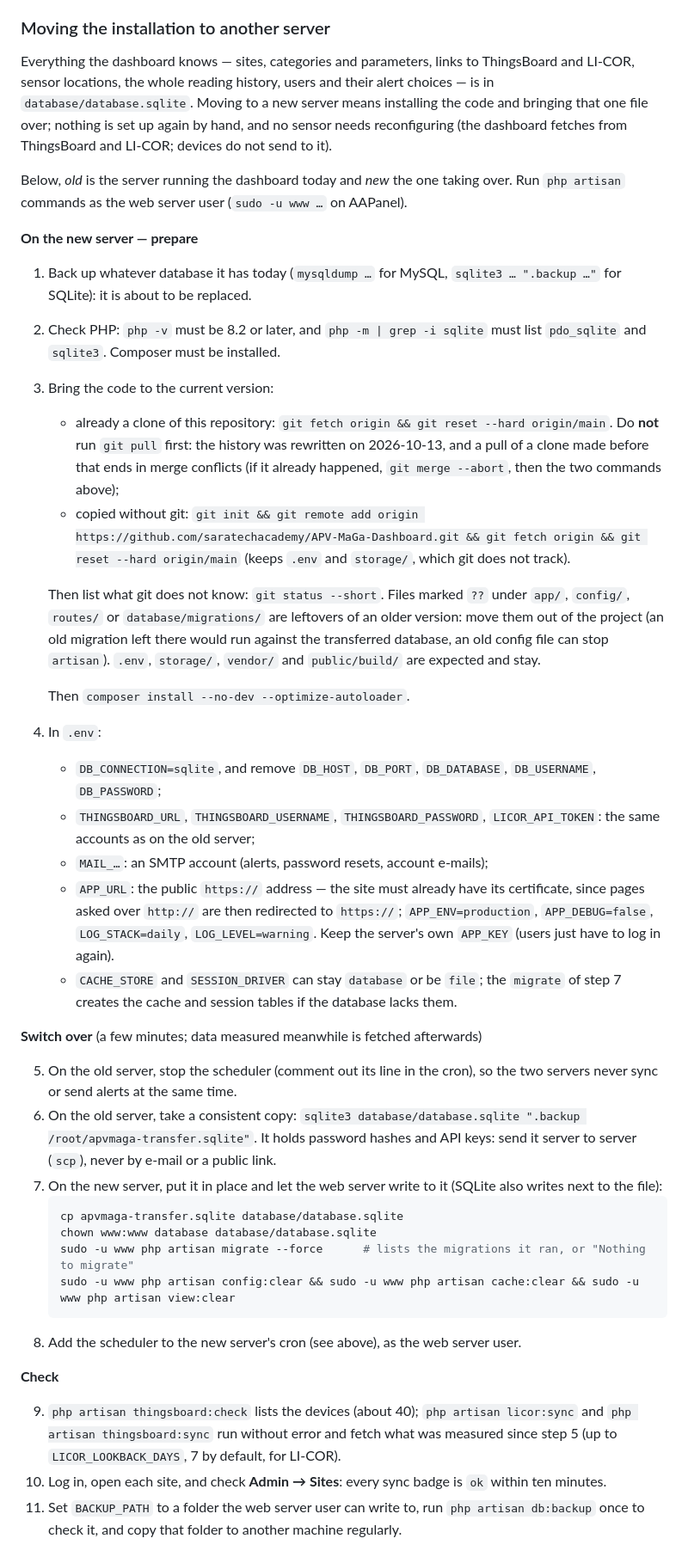
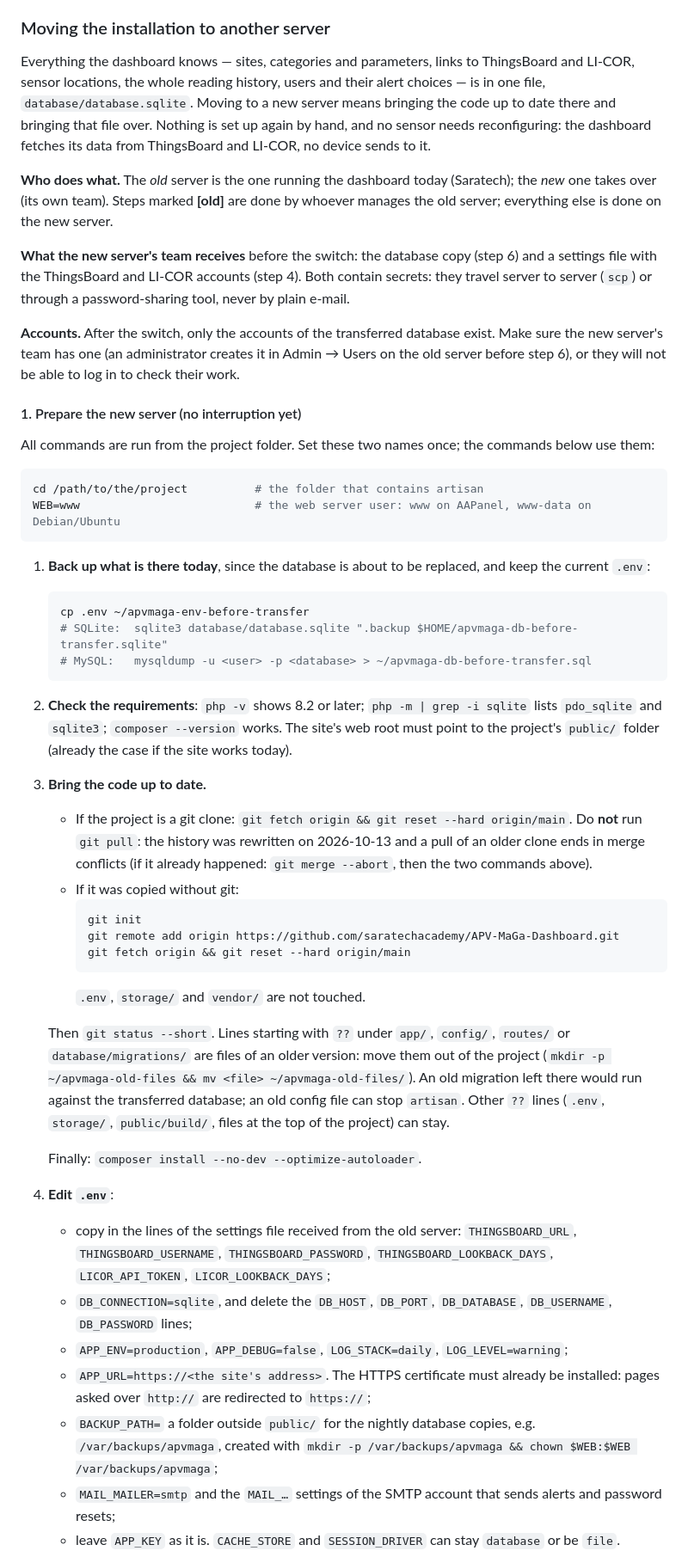
Before and after one commit to saratechacademy/APV-MaGa-Dashboard, a Markdown page: README.md, the part around one of its changes. Shown at 86% size. Rendered like a GitHub page.

Commit message:
README: transfer procedure rewritten for the receiving team, rehearsed as written
Who does what, what is received and how, accounts to create first,
commands that work for any web server user, the exact cron line, a table
of checks with expected results, and a rollback that was tried. Every step
was replayed literally on a v1.0 install copied without git, with the
production database, including the rollback.

````diff
--- a/README.md
+++ b/README.md
@@ -315,44 +315,49 @@ With SQLite, the whole database is the single file `database/database.sqlite`. T
 
 ### Moving the installation to another server
 
-Everything the dashboard knows — sites, categories and parameters, links to ThingsBoard and LI-COR, sensor locations, the whole reading history, users and their alert choices — is in `database/database.sqlite`. Moving to a new server means installing the code and bringing that one file over; nothing is set up again by hand, and no sensor needs reconfiguring (the dashboard fetches from ThingsBoard and LI-COR; devices do not send to it).
+Everything the dashboard knows — sites, categories and parameters, links to ThingsBoard and LI-COR, sensor locations, the whole reading history, users and their alert choices — is in one file, `database/database.sqlite`. Moving to a new server means bringing the code up to date there and bringing that file over. Nothing is set up again by hand, and no sensor needs reconfiguring: the dashboard fetches its data from ThingsBoard and LI-COR, no device sends to it.
 
-Below, *old* is the server running the dashboard today and *new* the one taking over. Run `php artisan` commands as the web server user (`sudo -u www …` on AAPanel).
+**Who does what.** The *old* server is the one running the dashboard today (Saratech); the *new* one takes over (its own team). Steps marked **[old]** are done by whoever manages the old server; everything else is done on the new server.
 
-**On the new server — prepare**
+**What the new server's team receives** before the switch: the database copy (step 6) and a settings file with the ThingsBoard and LI-COR accounts (step 4). Both contain secrets: they travel server to server (`scp`) or through a password-sharing tool, never by plain e-mail.
 
-1. Back up whatever database it has today (`mysqldump …` for MySQL, `sqlite3 … ".backup …"` for SQLite): it is about to be replaced.
-2. Check PHP: `php -v` must be 8.2 or later, and `php -m | grep -i sqlite` must list `pdo_sqlite` and `sqlite3`. Composer must be installed.
-3. Bring the code to the current version:
-   - already a clone of this repository: `git fetch origin && git reset --hard origin/main`. Do **not** run `git pull` first: the history was rewritten on 2026-10-13, and a pull of a clone made before that ends in merge conflicts (if it already happened, `git merge --abort`, then the two commands above);
-   - copied without git: `git init && git remote add origin https://github.com/saratechacademy/APV-MaGa-Dashboard.git && git fetch origin && git reset --hard origin/main` (keeps `.env` and `storage/`, which git does not track).
+**Accounts.** After the switch, only the accounts of the transferred database exist. Make sure the new server's team has one (an administrator creates it in Admin → Users on the old server before step 6), or they will not be able to log in to check their work.
 
-   Then list what git does not know: `git status --short`. Files marked `??` under `app/`, `config/`, `routes/` or `database/migrations/` are leftovers of an older version: move them out of the project (an old migration left there would run against the transferred database, an old config file can stop `artisan`). `.env`, `storage/`, `vendor/` and `public/build/` are expected and stay.
+#### 1. Prepare the new server (no interruption yet)
 
-   Then `composer install --no-dev --optimize-autoloader`.
-4. In `.env`:
-   - `DB_CONNECTION=sqlite`, and remove `DB_HOST`, `DB_PORT`, `DB_DATABASE`, `DB_USERNAME`, `DB_PASSWORD`;
-   - `THINGSBOARD_URL`, `THINGSBOARD_USERNAME`, `THINGSBOARD_PASSWORD`, `LICOR_API_TOKEN`: the same accounts as on the old server;
-   - `MAIL_…`: an SMTP account (alerts, password resets, account e-mails);
-   - `APP_URL`: the public `https://` address — the site must already have its certificate, since pages asked over `http://` are then redirected to `https://`; `APP_ENV=production`, `APP_DEBUG=false`, `LOG_STACK=daily`, `LOG_LEVEL=warning`. Keep the server's own `APP_KEY` (users just have to log in again).
-   - `CACHE_STORE` and `SESSION_DRIVER` can stay `database` or be `file`; the `migrate` of step 7 creates the cache and session tables if the database lacks them.
+All commands are run from the project folder. Set these two names once; the commands below use them:
 
-**Switch over** (a few minutes; data measured meanwhile is fetched afterwards)
+```bash
+cd /path/to/the/project          # the folder that contains artisan
+WEB=www                          # the web server user: www on AAPanel, www-data on Debian/Ubuntu
+```
 
-5. On the old server, stop the scheduler (comment out its line in the cron), so the two servers never sync or send alerts at the same time.
-6. On the old server, take a consistent copy: `sqlite3 database/database.sqlite ".backup /root/apvmaga-transfer.sqlite"`. It holds password hashes and API keys: send it server to server (`scp`), never by e-mail or a public link.
-7. On the new server, put it in place and let the web server write to it (SQLite also writes next to the file):
+1. **Back up what is there today**, since the database is about to be replaced, and keep the current `.env`:
    ```bash
-   cp apvmaga-transfer.sqlite database/database.sqlite
-   chown www:www database database/database.sqlite
-   sudo -u www php artisan migrate --force      # lists the migrations it ran, or "Nothing to migrate"
-   sudo -u www php artisan config:clear && sudo -u www php artisan cache:clear && sudo -u www php artisan view:clear
+   cp .env ~/apvmaga-env-before-transfer
+   # SQLite:  sqlite3 database/database.sqlite ".backup $HOME/apvmaga-db-before-transfer.sqlite"
+   # MySQL:   mysqldump -u <user> -p <database> > ~/apvmaga-db-before-transfer.sql
    ```
-8. Add the scheduler to the new server's cron (see above), as the web server user.
+2. **Check the requirements**: `php -v` shows 8.2 or later; `php -m | grep -i sqlite` lists `pdo_sqlite` and `sqlite3`; `composer --version` works. The site's web root must point to the project's `public/` folder (already the case if the site works today).
+3. **Bring the code up to date.**
+   - If the project is a git clone: `git fetch origin && git reset --hard origin/main`. Do **not** run `git pull`: the history was rewritten on 2026-10-13 and a pull of an older clone ends in merge conflicts (if it already happened: `git merge --abort`, then the two commands above).
+   - If it was copied without git:
+     ```bash
+     git init
+     git remote add origin https://github.com/saratechacademy/APV-MaGa-Dashboard.git
+     git fetch origin && git reset --hard origin/main
+     ```
+     `.env`, `storage/` and `vendor/` are not touched.
 
-**Check**
+   Then `git status --short`. Lines starting with `??` under `app/`, `config/`, `routes/` or `database/migrations/` are files of an older version: move them out of the project (`mkdir -p ~/apvmaga-old-files && mv <file> ~/apvmaga-old-files/`). An old migration left there would run against the transferred database; an old config file can stop `artisan`. Other `??` lines (`.env`, `storage/`, `public/build/`, files at the top of the project) can stay.
 
-9. `php artisan thingsboard:check` lists the devices (about 40); `php artisan licor:sync` and `php artisan thingsboard:sync` run without error and fetch what was measured since step 5 (up to `LICOR_LOOKBACK_DAYS`, 7 by default, for LI-COR).
-10. Log in, open each site, and check **Admin → Sites**: every sync badge is `ok` within ten minutes.
-11. Set `BACKUP_PATH` to a folder the web server user can write to, run `php artisan db:backup` once to check it, and copy that folder to another machine regularly.
+   Finally: `composer install --no-dev --optimize-autoloader`.
+4. **Edit `.env`**:
+   - copy in the lines of the settings file received from the old server: `THINGSBOARD_URL`, `THINGSBOARD_USERNAME`, `THINGSBOARD_PASSWORD`, `THINGSBOARD_LOOKBACK_DAYS`, `LICOR_API_TOKEN`, `LICOR_LOOKBACK_DAYS`;
+   - `DB_CONNECTION=sqlite`, and delete the `DB_HOST`, `DB_PORT`, `DB_DATABASE`, `DB_USERNAME`, `DB_PASSWORD` lines;
+   - `APP_ENV=production`, `APP_DEBUG=false`, `LOG_STACK=daily`, `LOG_LEVEL=warning`;
+   - `APP_URL=https://<the site's address>`. The HTTPS certificate must already be installed: pages asked over `http://` are redirected to `https://`;
+   - `BACKUP_PATH=` a folder outside `public/` for the nightly database copies, e.g. `/var/backups/apvmaga`, created with `mkdir -p /var/backups/apvmaga && chown $WEB:$WEB /var/backups/apvmaga`;
+   - `MAIL_MAILER=smtp` and the `MAIL_…` settings of the SMTP account that sends alerts and password resets;
+   - leave `APP_KEY` as it is. `CACHE_STORE` and `SESSION_DRIVER` can stay `database` or be `file`.
 
````
Also changed, not shown: other parts of README.md (+38 -1 lines).
